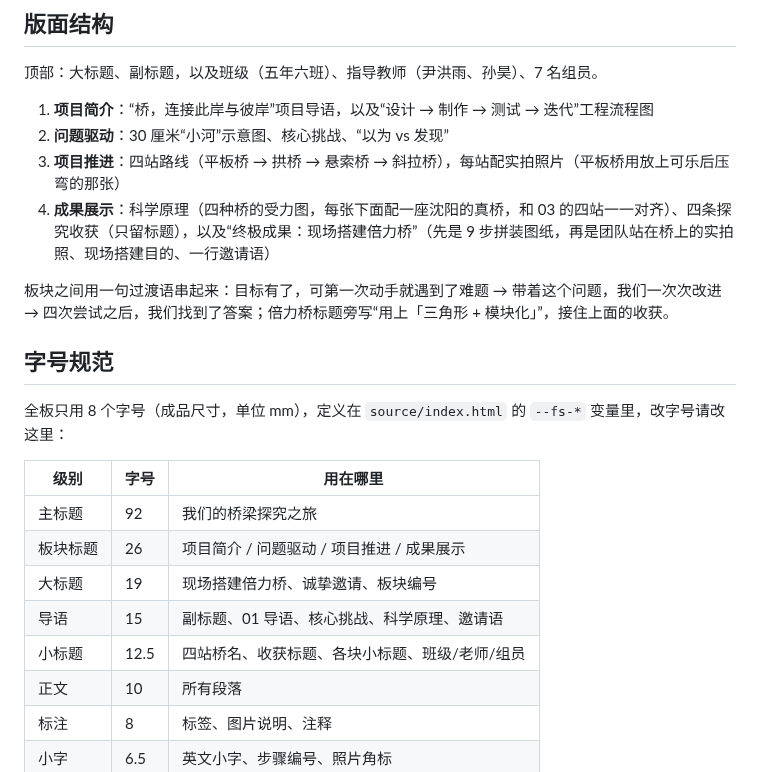
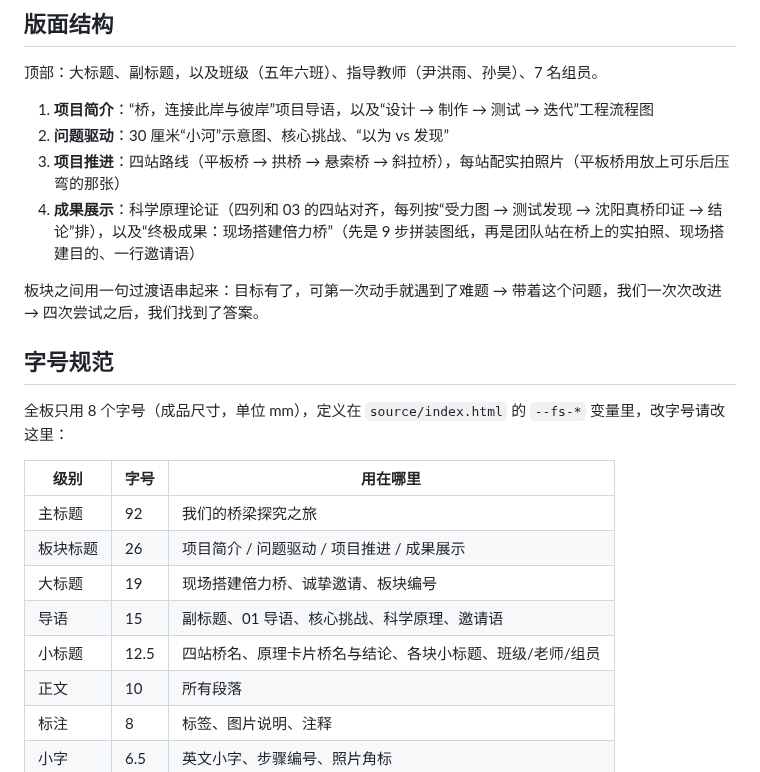
Before and after one commit to huosi012/smartview, a Markdown page: bridge-board/README.md, the part around the change. Rendered like a GitHub page.

```diff
--- a/bridge-board/README.md
+++ b/bridge-board/README.md
@@ -26,9 +26,9 @@
 1. **项目简介**：“桥，连接此岸与彼岸”项目导语，以及“设计 → 制作 → 测试 → 迭代”工程流程图
 2. **问题驱动**：30 厘米“小河”示意图、核心挑战、“以为 vs 发现”
 3. **项目推进**：四站路线（平板桥 → 拱桥 → 悬索桥 → 斜拉桥），每站配实拍照片（平板桥用放上可乐后压弯的那张）
-4. **成果展示**：科学原理（四种桥的受力图，每张下面配一座沈阳的真桥，和 03 的四站一一对齐）、四条探究收获（只留标题），以及“终极成果：现场搭建倍力桥”（先是 9 步拼装图纸，再是团队站在桥上的实拍照、现场搭建目的、一行邀请语）
+4. **成果展示**：科学原理论证（四列和 03 的四站对齐，每列按“受力图 → 测试发现 → 沈阳真桥印证 → 结论”排），以及“终极成果：现场搭建倍力桥”（先是 9 步拼装图纸，再是团队站在桥上的实拍照、现场搭建目的、一行邀请语）
 
-板块之间用一句过渡语串起来：目标有了，可第一次动手就遇到了难题 → 带着这个问题，我们一次次改进 → 四次尝试之后，我们找到了答案；倍力桥标题旁写“用上「三角形 + 模块化」”，接住上面的收获。
+板块之间用一句过渡语串起来：目标有了，可第一次动手就遇到了难题 → 带着这个问题，我们一次次改进 → 四次尝试之后，我们找到了答案。
 
 ## 字号规范
 
@@ -40,7 +40,7 @@
 | 板块标题 | 26 | 项目简介 / 问题驱动 / 项目推进 / 成果展示 |
 | 大标题 | 19 | 现场搭建倍力桥、诚挚邀请、板块编号 |
 | 导语 | 15 | 副标题、01 导语、核心挑战、科学原理、邀请语 |
-| 小标题 | 12.5 | 四站桥名、收获标题、各块小标题、班级/老师/组员 |
+| 小标题 | 12.5 | 四站桥名、原理卡片桥名与结论、各块小标题、班级/老师/组员 |
 | 正文 | 10 | 所有段落 |
 | 标注 | 8 | 标签、图片说明、注释 |
 | 小字 | 6.5 | 英文小字、步骤编号、照片角标 |
```
Also changed, not shown: bridge-board/预览图.jpg, 8 other files.
